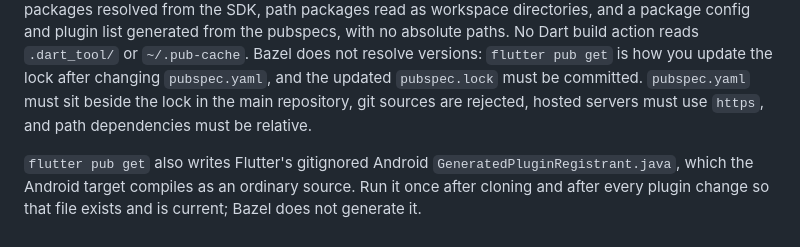
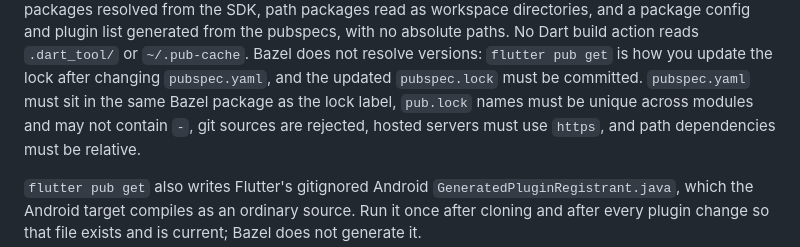
Before and after one commit to Sameri11/rules_flutter, a Markdown page: QUICKSTART.md, the part around the change. GitHub-like rendering.

```diff
--- a/QUICKSTART.md
+++ b/QUICKSTART.md
@@ -131,7 +131,8 @@ and plugin list generated from the pubspecs, with no absolute paths. No Dart
 build action reads `.dart_tool/` or `~/.pub-cache`. Bazel does not resolve
 versions: `flutter pub get` is how you update the lock after changing
 `pubspec.yaml`, and the updated `pubspec.lock` must be committed. `pubspec.yaml`
-must sit beside the lock in the main repository, git sources are rejected, hosted
+must sit in the same Bazel package as the lock label, `pub.lock` names must be
+unique across modules and may not contain `-`, git sources are rejected, hosted
 servers must use `https`, and path dependencies must be relative.
 
 `flutter pub get` also writes Flutter's gitignored Android
```
Also changed, not shown: README.md (+1 -1 lines).
